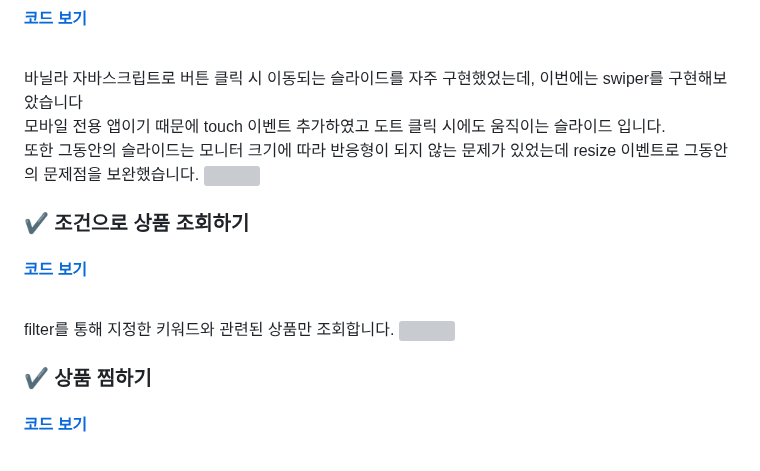
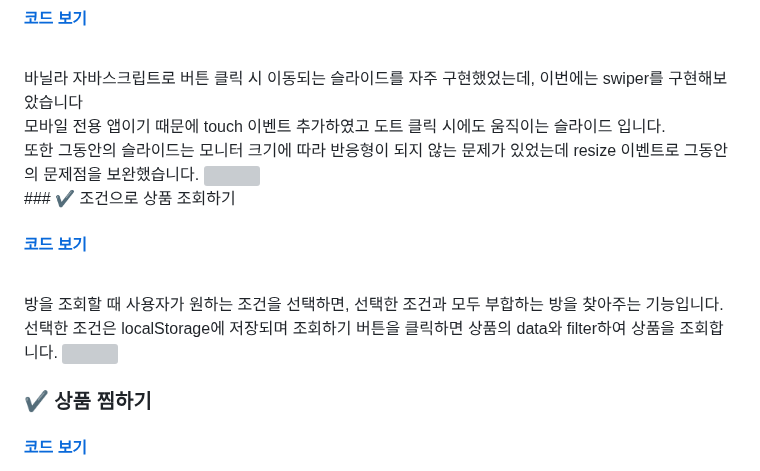
Before and after one commit to future9061/myHome-mobile, a Markdown page: README.md, the part around the change. GitHub-like rendering; grey boxes are pictures that could not be loaded.

```diff
--- a/README.md
+++ b/README.md
@@ -48,13 +48,13 @@
 <img src="" width="50%">
 
 <br />
-
 ### ✔ 조건으로 상품 조회하기
 
 #### [코드 보기](#filter)
 
  <br />
- filter를 통해 지정한 키워드와 관련된 상품만 조회합니다.
+ 방을 조회할 때 사용자가 원하는 조건을 선택하면, 선택한 조건과 모두 부합하는 방을 찾아주는 기능입니다.
+ 선택한 조건은 localStorage에 저장되며 조회하기 버튼을 클릭하면 상품의 data와 filter하여 상품을 조회합니다.
 
    <img src="" width="50%">
 
```
